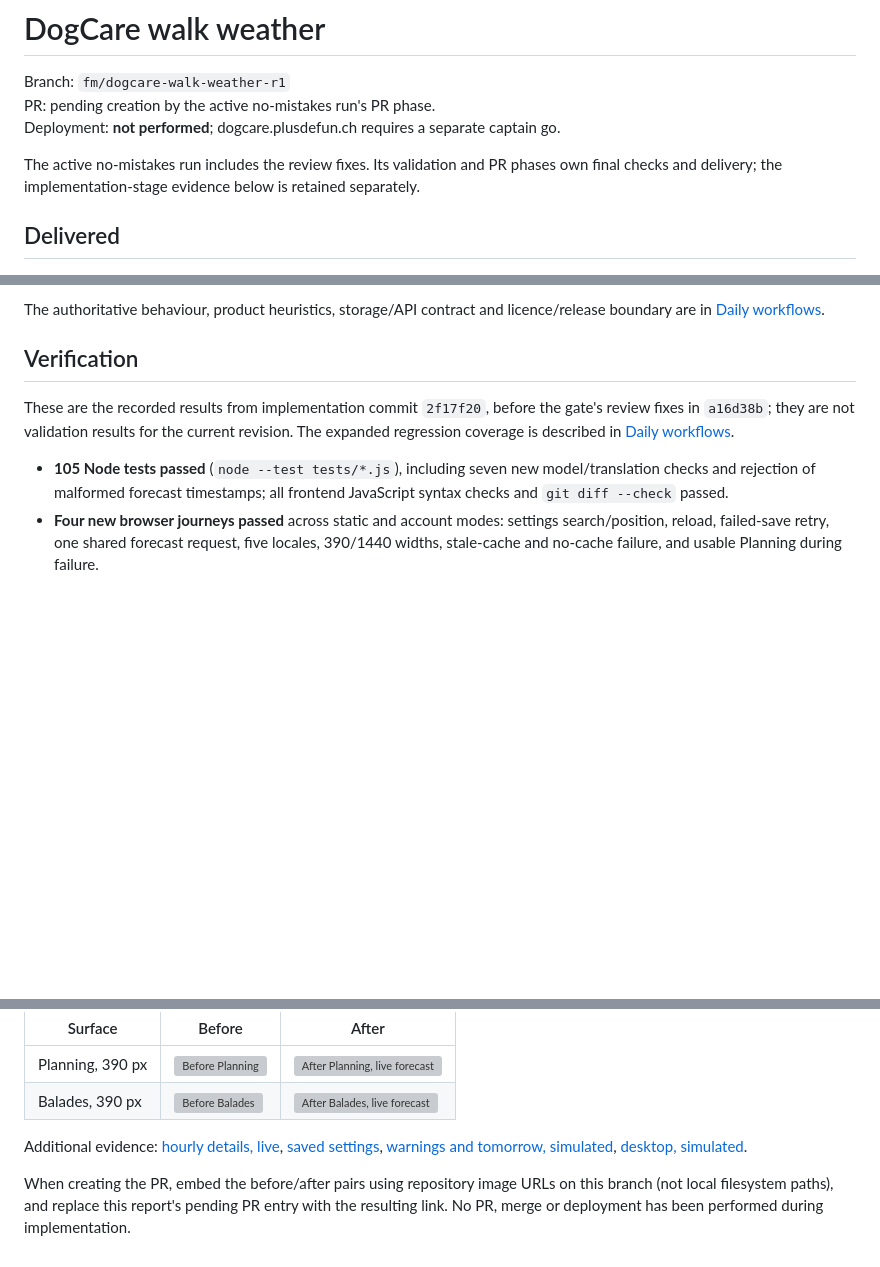
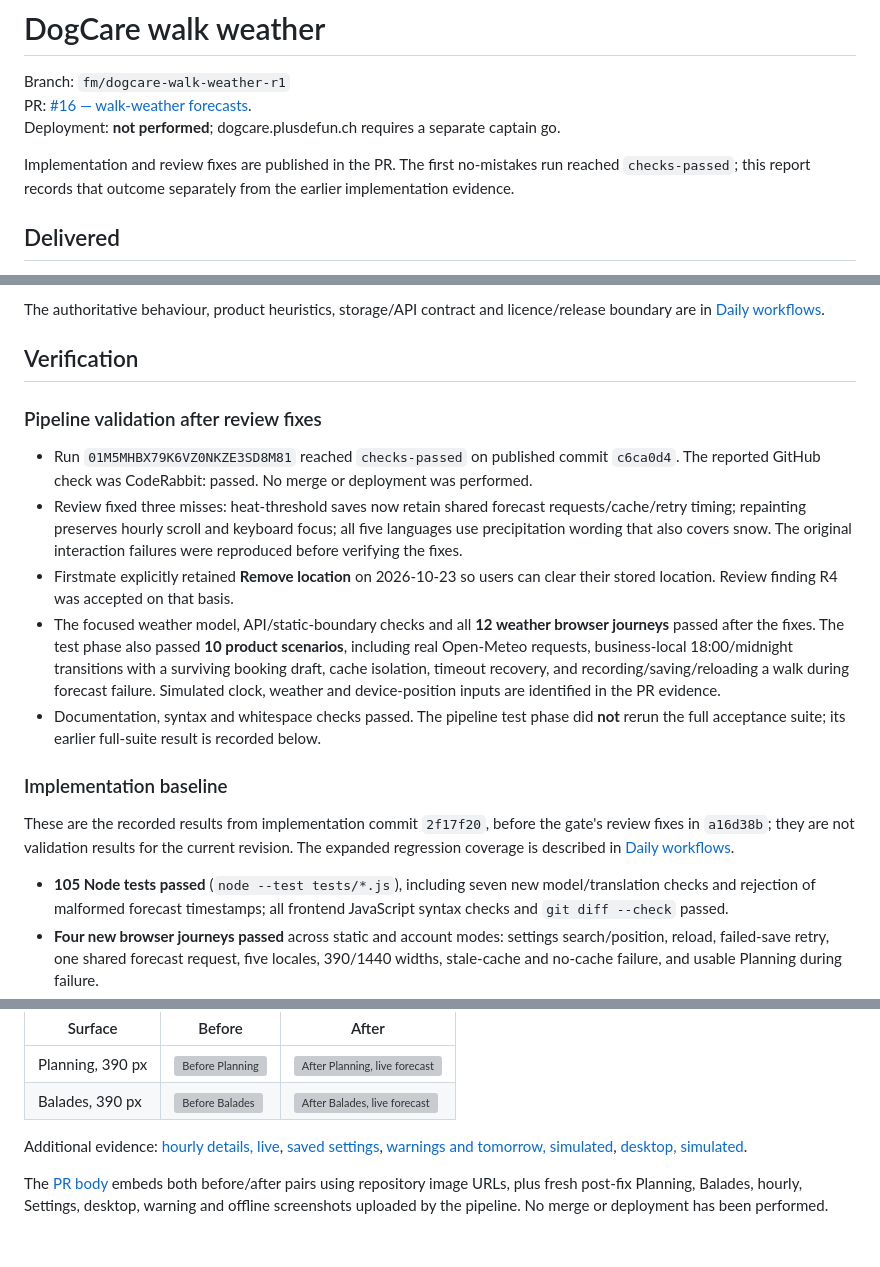
Before and after one commit to GoldenSis/dog-care-brain, a Markdown page: data/dogcare-walk-weather-r1/report.md, 3 parts joined by grey strips. Drawn GitHub-style; blank space fills up the shorter version; grey boxes are pictures that could not be loaded.

Commit message:
docs: record walk weather PR and validation outcome

```diff
--- a/data/dogcare-walk-weather-r1/report.md
+++ b/data/dogcare-walk-weather-r1/report.md
@@ -1,10 +1,10 @@
 # DogCare walk weather
 
 Branch: `fm/dogcare-walk-weather-r1`\
-PR: pending creation by the active no-mistakes run's PR phase.\
+PR: [#16 — walk-weather forecasts](https://github.com/GoldenSis/dog-care-brain/pull/16).\
 Deployment: **not performed**; dogcare.plusdefun.ch requires a separate captain go.
 
-The active no-mistakes run includes the review fixes. Its validation and PR phases own final checks and delivery; the implementation-stage evidence below is retained separately.
+Implementation and review fixes are published in the PR. The first no-mistakes run reached `checks-passed`; this report records that outcome separately from the earlier implementation evidence.
 
 ## Delivered
 
@@ -17,6 +17,16 @@ The active no-mistakes run includes the review fixes. Its validation and PR phas
 The authoritative behaviour, product heuristics, storage/API contract and licence/release boundary are in [Daily workflows](../../docs/daily-workflows.md#walk-weather).
 
 ## Verification
+
+### Pipeline validation after review fixes
+
+- Run `01M5MHBX79K6VZ0NKZE3SD8M81` reached `checks-passed` on published commit `c6ca0d4`. The reported GitHub check was CodeRabbit: passed. No merge or deployment was performed.
+- Review fixed three misses: heat-threshold saves now retain shared forecast requests/cache/retry timing; repainting preserves hourly scroll and keyboard focus; all five languages use precipitation wording that also covers snow. The original interaction failures were reproduced before verifying the fixes.
+- Firstmate explicitly retained **Remove location** on 2026-10-23 so users can clear their stored location. Review finding R4 was accepted on that basis.
+- The focused weather model, API/static-boundary checks and all **12 weather browser journeys** passed after the fixes. The test phase also passed **10 product scenarios**, including real Open-Meteo requests, business-local 18:00/midnight transitions with a surviving booking draft, cache isolation, timeout recovery, and recording/saving/reloading a walk during forecast failure. Simulated clock, weather and device-position inputs are identified in the PR evidence.
+- Documentation, syntax and whitespace checks passed. The pipeline test phase did **not** rerun the full acceptance suite; its earlier full-suite result is recorded below.
+
+### Implementation baseline
 
 These are the recorded results from implementation commit `2f17f20`, before the gate's review fixes in `a16d38b`; they are not validation results for the current revision. The expanded regression coverage is described in [Daily workflows](../../docs/daily-workflows.md#walk-weather).
 
@@ -39,4 +49,4 @@ All captures use chrome-devtools-axi. Before and live-after captures are from th
 
 Additional evidence: [hourly details, live](after-hourly-390.png), [saved settings](after-settings-390.png), [warnings and tomorrow, simulated](after-warnings-fixture-390.png), [desktop, simulated](after-planning-fixture-1440.png).
 
-When creating the PR, embed the before/after pairs using repository image URLs on this branch (not local filesystem paths), and replace this report's pending PR entry with the resulting link. No PR, merge or deployment has been performed during implementation.
+The [PR body](https://github.com/GoldenSis/dog-care-brain/pull/16) embeds both before/after pairs using repository image URLs, plus fresh post-fix Planning, Balades, hourly, Settings, desktop, warning and offline screenshots uploaded by the pipeline. No merge or deployment has been performed.
```
